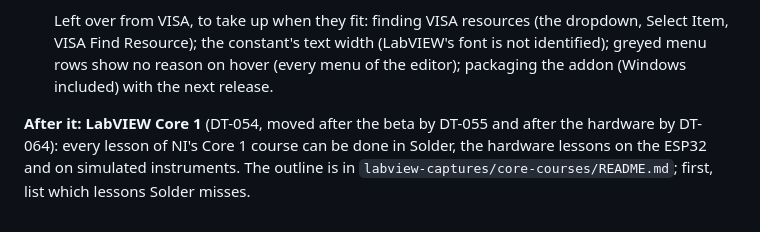
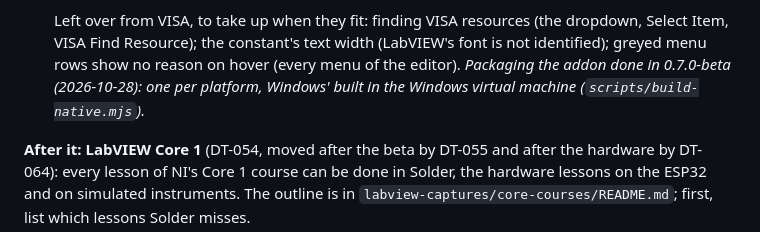
Before and after one commit to anlaco/solder, a Markdown page: docs/design/labview-plan.md, the part around the change. Rendered like a GitHub page.

Commit message:
Mark the addon's packaging done in the plan

```diff
--- a/docs/design/labview-plan.md
+++ b/docs/design/labview-plan.md
@@ -523,7 +523,8 @@ array or string read by a local variable while another loop writes it is never t
 
    Left over from VISA, to take up when they fit: finding VISA resources (the dropdown, Select Item, VISA Find
    Resource); the constant's text width (LabVIEW's font is not identified); greyed menu rows show no reason on hover
-   (every menu of the editor); packaging the addon (Windows included) with the next release.
+   (every menu of the editor). *Packaging the addon done in 0.7.0-beta (2026-10-28): one per platform, Windows'
+   built in the Windows virtual machine (`scripts/build-native.mjs`).*
 
 **After it:** **LabVIEW Core 1** (DT-054, moved after the beta by DT-055 and after the hardware by DT-064): every
 lesson of NI's Core 1 course can be done in Solder, the hardware lessons on the ESP32 and on simulated instruments.
```
